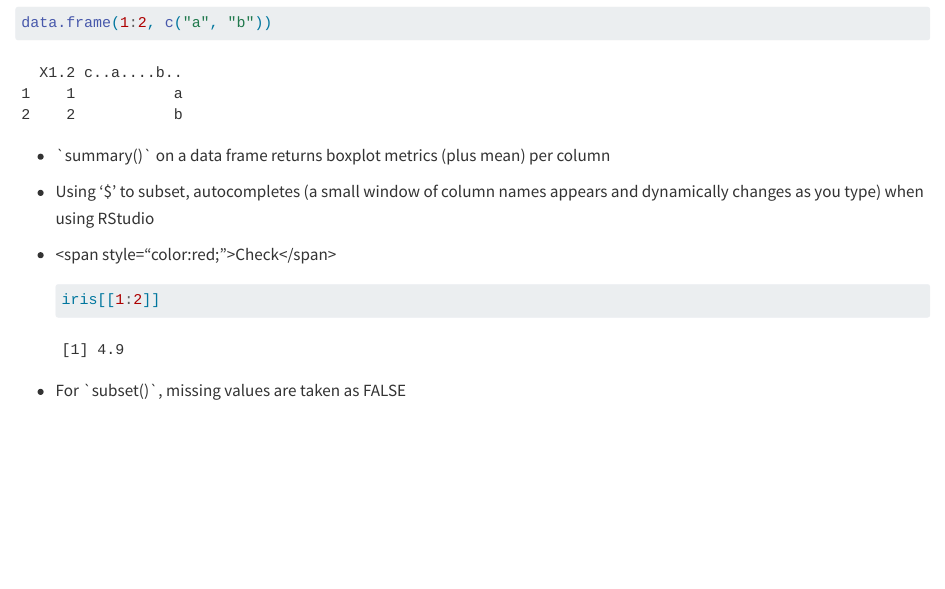
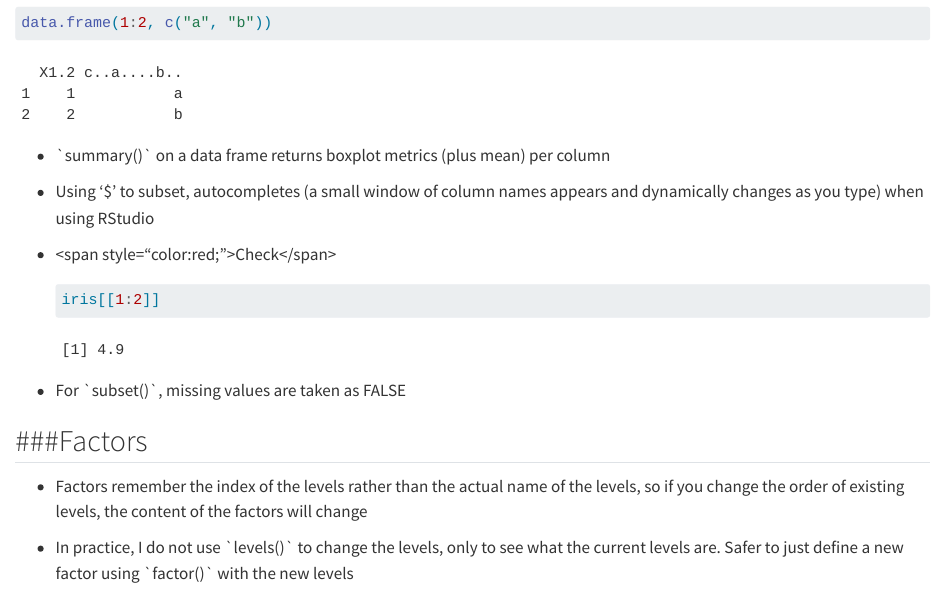
Before and after one commit to liezeltamon/data-science-kit, a Quarto document (r_base.qmd): the page in a window 1100 px wide, from 180 px down. Rendered offline with R 4.5, knitr and Pandoc in place of Quarto, with nearby package versions.

Commit message:
Initialise factors section

````diff
--- a/r_base.qmd
+++ b/r_base.qmd
@@ -23,3 +23,9 @@ data.frame(1:2, c("a", "b"))
     ```
 
 -   For \`subset()\`, missing values are taken as FALSE
+
+## ###Factors
+
+-   Factors remember the index of the levels rather than the actual name of the levels, so if you change the order of existing levels, the content of the factors will change
+
+-   In practice, I do not use \`levels()\` to change the levels, only to see what the current levels are. Safer to just define a new factor using \`factor()\` with the new levels
````
